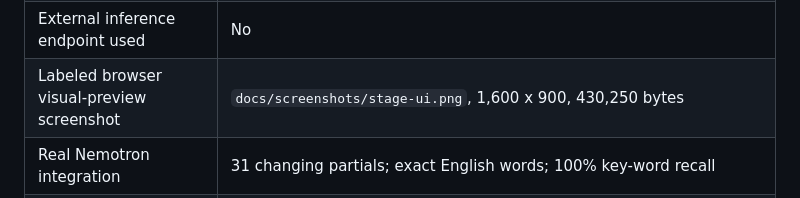
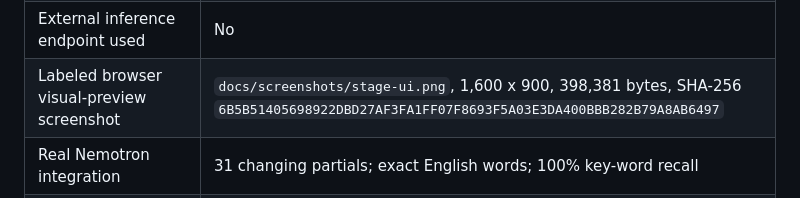
Before and after one commit to Wayne-Ch/foundry-local-new-home-app, a Markdown page: VALIDATION.md, the part around the change. Drawn GitHub-style.

```diff
--- a/VALIDATION.md
+++ b/VALIDATION.md
@@ -168,7 +168,7 @@ npm run capture:ui
 | Rejected-preview evidence consistency | Pass; preview checks/conflicts come from one exact option |
 | Model/EP cached and loadable | Pass |
 | External inference endpoint used | No |
-| Labeled browser visual-preview screenshot | `docs/screenshots/stage-ui.png`, 1,600 x 900, 430,250 bytes |
+| Labeled browser visual-preview screenshot | `docs/screenshots/stage-ui.png`, 1,600 x 900, 398,381 bytes, SHA-256 `6B5B51405698922DBD27AF3FA1FF07F8693F5A03E3DA400BBB282B79A8AB6497` |
 | Real Nemotron integration | 31 changing partials; exact English words; 100% key-word recall |
 | Nemotron model/EP | Exact `nemotron-speech-streaming-en-0.6b-generic-cpu:3` on CPU EP |
 | Nemotron timing | Cached prepare 3,231 ms; first partial 1,269 ms; stop-to-final 196 ms |
```
Also changed, not shown: PLAYTEST.md (+2 -2 lines), README.md (+4 -4 lines), docs/screenshots/stage-ui.png, 1 other file.
